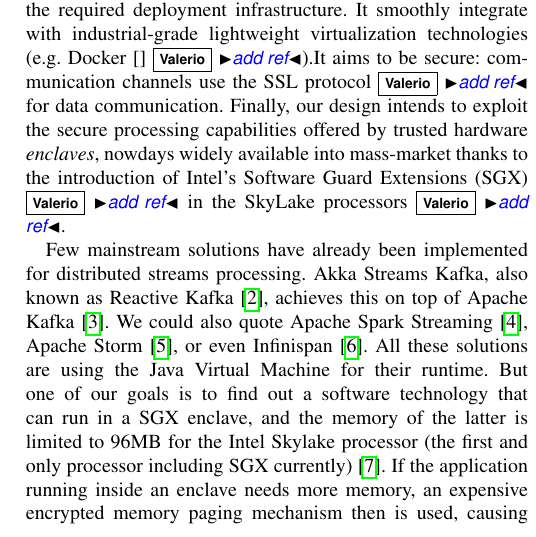
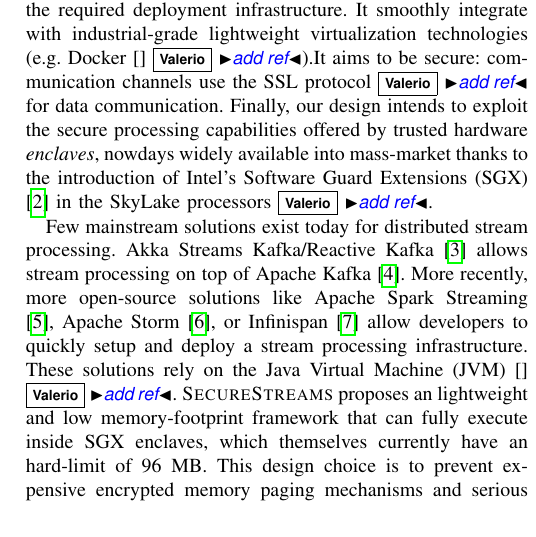
Before and after one commit to Lorel/0MQRxLua-MFR-POC, a LaTeX paper (papers/IC2E17-Phd-Forum/paper.tex, which reads papers/IC2E17-Phd-Forum/introduction.tex): part of one column of page 1 of 3, cut so that both start at the same text. Compiled offline with pdfLaTeX.

Commit message:
continue in intro

```diff
--- a/papers/IC2E17-Phd-Forum/introduction.tex
+++ b/papers/IC2E17-Phd-Forum/introduction.tex
@@ -24,15 +24,18 @@
 The framework integrates an abstraction of the required deployment infrastructure.
 It smoothly integrate with industrial-grade lightweight virtualization technologies (e.g. Docker~\cite{}\vs{add ref}).%by deployment automation based on the Docker ecosystem
 It aims to be secure: communication channels use the SSL protocol\vs{add ref} for data communication.
-Finally, our design intends to exploit the secure processing capabilities offered by trusted hardware \emph{enclaves}, nowdays widely available into mass-market thanks to the introduction of Intel's Software Guard Extensions (SGX)\vs{add ref} in the SkyLake processors\vs{add ref}.
+Finally, our design intends to exploit the secure processing capabilities offered by trusted hardware \emph{enclaves}, nowdays widely available into mass-market thanks to the introduction of Intel's Software Guard Extensions (SGX)\cite{costan_intel} in the SkyLake processors\vs{add ref}.
 % and giving the ability to process datas in trusted enclaves by the integration of the Intel's Software Guard Extension (SGX) hardware.
 
-Few mainstream solutions have already been implemented for distributed streams processing.
-Akka Streams Kafka, also known as Reactive Kafka\cite{reactivekafka}, achieves this on top of Apache Kafka\cite{apachekafka}.
-We could also quote  Apache Spark Streaming\cite{apachesparkstreaming}, Apache Storm\cite{apachestorm}, or even Infinispan\cite{infinispan}.
-All these solutions are using the Java Virtual Machine for their runtime.
-But one of our goals is to find out a software technology that can run in a SGX enclave, and the memory of the latter is limited to 96MB for the Intel Skylake processor (the first and only processor including SGX currently)\cite{costan_intel}.
-If the application running inside an enclave needs more memory, an expensive encrypted memory paging mechanism then is used, causing serious performance leaks~\cite{brenner_securekeeper:_2016}.
+Few mainstream solutions exist today for distributed stream processing.
+Akka Streams Kafka/Reactive Kafka\cite{reactivekafka} allows stream processing on top of Apache Kafka\cite{apachekafka}.
+More recently, more open-source solutions like Apache Spark Streaming\cite{apachesparkstreaming}, Apache Storm\cite{apachestorm}, or Infinispan\cite{infinispan} allow developers to quickly setup and deploy a stream processing infrastructure.
+These solutions rely on the Java Virtual Machine (JVM)\cite{}\vs{add ref}.
+\SYS proposes an lightweight and low memory-footprint framework that can fully execute inside SGX enclaves, which themselves currently have an hard-limit of 96 MB.
+This design choice is to prevent expensive encrypted memory paging mechanisms and serious performance leaks~\cite{brenner_securekeeper:_2016}.
+
+%But one of our goals is to find out a software technology that can run in a SGX enclave, and the memory of the latter is limited to 96MB for the Intel Skylake processor (the first and only processor including SGX currently)\cite{costan_intel}.
+%If the application running inside an enclave needs more memory, an expensive encrypted memory paging mechanism then is used, causing serious performance leaks~\cite{brenner_securekeeper:_2016}.
 
 \vs{recap contributions}
 \vs{This paper is organized as follows...bla bla}
```
